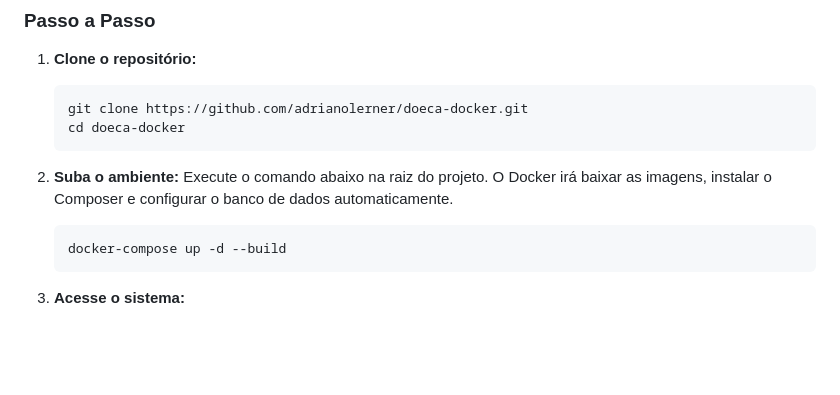
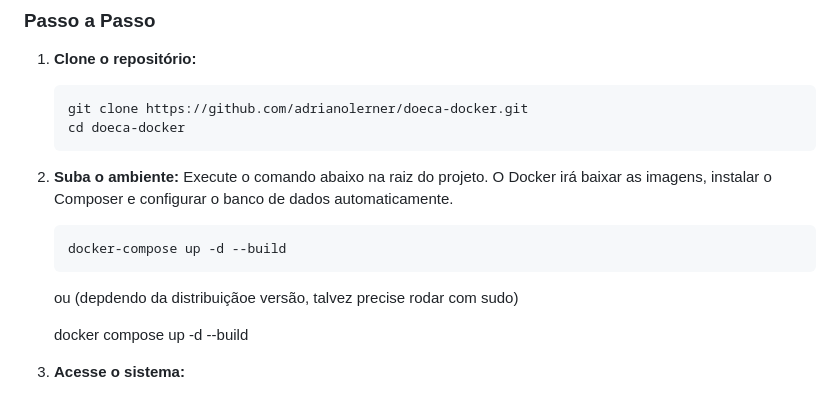
Before and after one commit to adrianolerner/doeca-docker, a Markdown page: README.md, the part around the change. GitHub-like rendering; blank space fills up the shorter version.

````diff
--- a/README.md
+++ b/README.md
@@ -26,6 +26,9 @@ A maneira mais simples de rodar o DOECA é utilizando containers. Isso garante q
     ```bash
     docker-compose up -d --build
     ```
+    ou (depdendo da distribuiçãoe versão, talvez precise rodar com sudo)
+
+    docker compose up -d --build
 
 3.  **Acesse o sistema:**
     * **Área Pública:** `http://localhost:8080`
````
